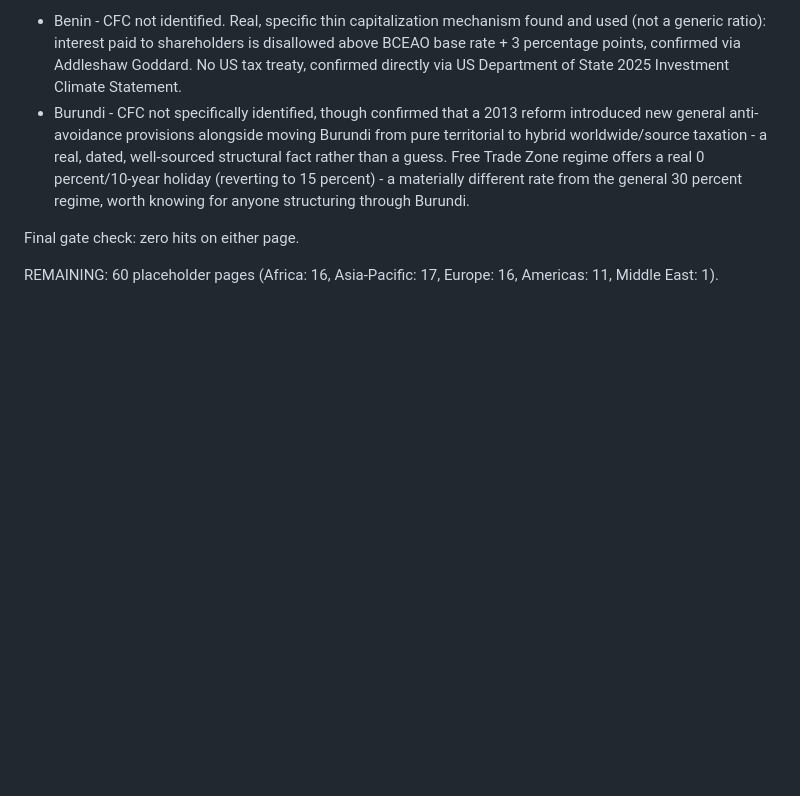
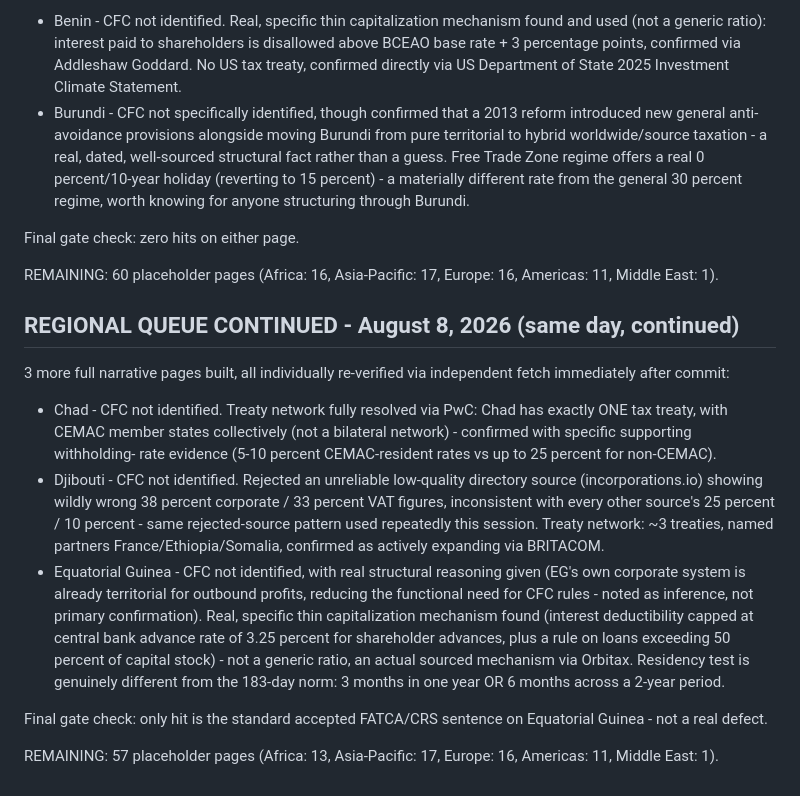
Before and after one commit to tk-cpa/globaltaxguide, a Markdown page: QUEUE.md, the part around the change. GitHub-like rendering; blank space fills up the shorter version.

Commit message:
Log Chad, Djibouti, Equatorial Guinea builds - all verified clean

```diff
--- a/QUEUE.md
+++ b/QUEUE.md
@@ -2081,3 +2081,37 @@ Final gate check: zero hits on either page.
 
 REMAINING: 60 placeholder pages (Africa: 16, Asia-Pacific: 17, Europe:
 16, Americas: 11, Middle East: 1).
+
+
+## REGIONAL QUEUE CONTINUED - August 8, 2026 (same day, continued)
+
+3 more full narrative pages built, all individually re-verified via
+independent fetch immediately after commit:
+
+- Chad - CFC not identified. Treaty network fully resolved via PwC: Chad
+  has exactly ONE tax treaty, with CEMAC member states collectively (not
+  a bilateral network) - confirmed with specific supporting withholding-
+  rate evidence (5-10 percent CEMAC-resident rates vs up to 25 percent
+  for non-CEMAC).
+- Djibouti - CFC not identified. Rejected an unreliable low-quality
+  directory source (incorporations.io) showing wildly wrong 38 percent
+  corporate / 33 percent VAT figures, inconsistent with every other
+  source's 25 percent / 10 percent - same rejected-source pattern used
+  repeatedly this session. Treaty network: ~3 treaties, named partners
+  France/Ethiopia/Somalia, confirmed as actively expanding via BRITACOM.
+- Equatorial Guinea - CFC not identified, with real structural reasoning
+  given (EG's own corporate system is already territorial for outbound
+  profits, reducing the functional need for CFC rules - noted as
+  inference, not primary confirmation). Real, specific thin
+  capitalization mechanism found (interest deductibility capped at
+  central bank advance rate of 3.25 percent for shareholder advances,
+  plus a rule on loans exceeding 50 percent of capital stock) - not a
+  generic ratio, an actual sourced mechanism via Orbitax. Residency test
+  is genuinely different from the 183-day norm: 3 months in one year OR
+  6 months across a 2-year period.
+
+Final gate check: only hit is the standard accepted FATCA/CRS sentence
+on Equatorial Guinea - not a real defect.
+
+REMAINING: 57 placeholder pages (Africa: 13, Asia-Pacific: 17, Europe:
+16, Americas: 11, Middle East: 1).
```
